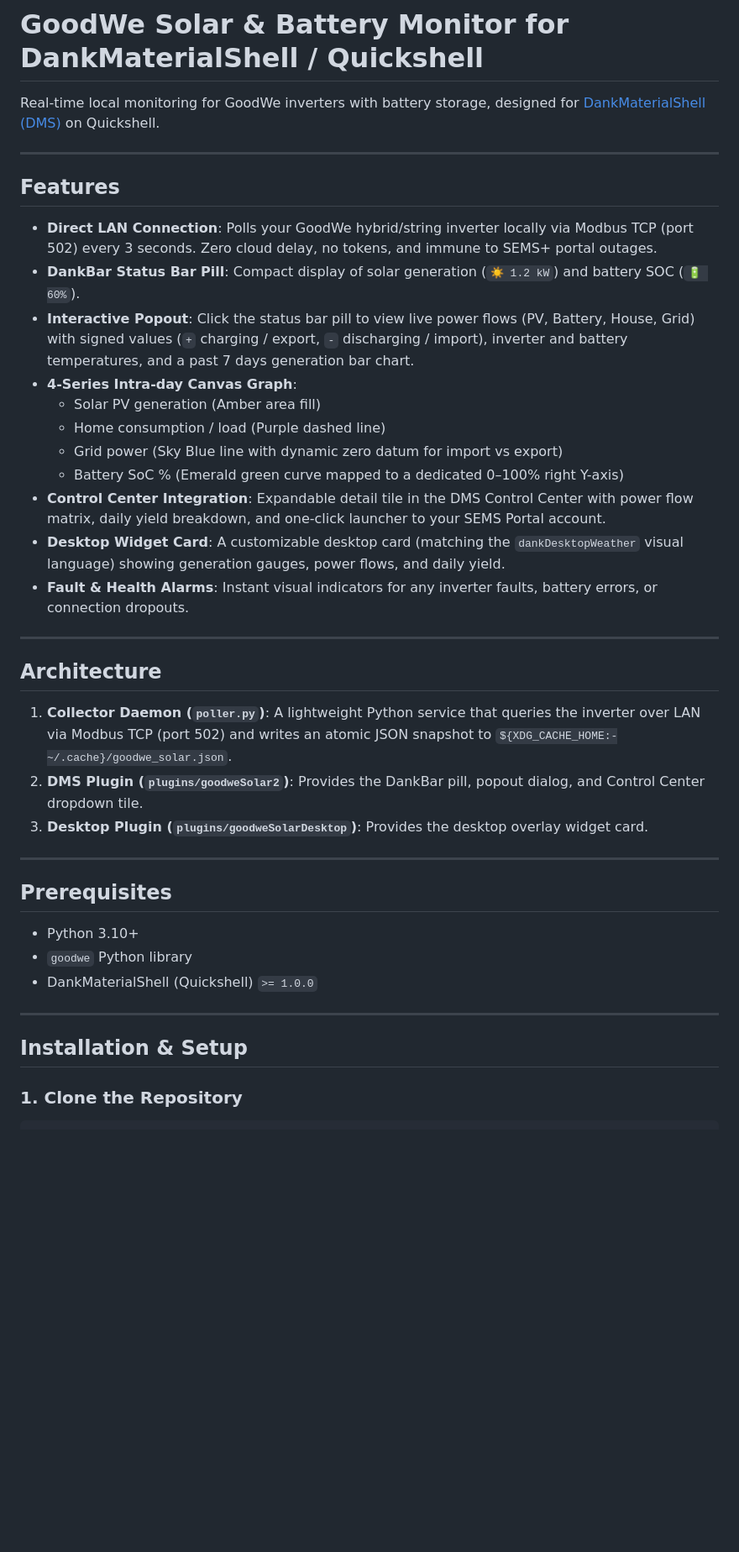
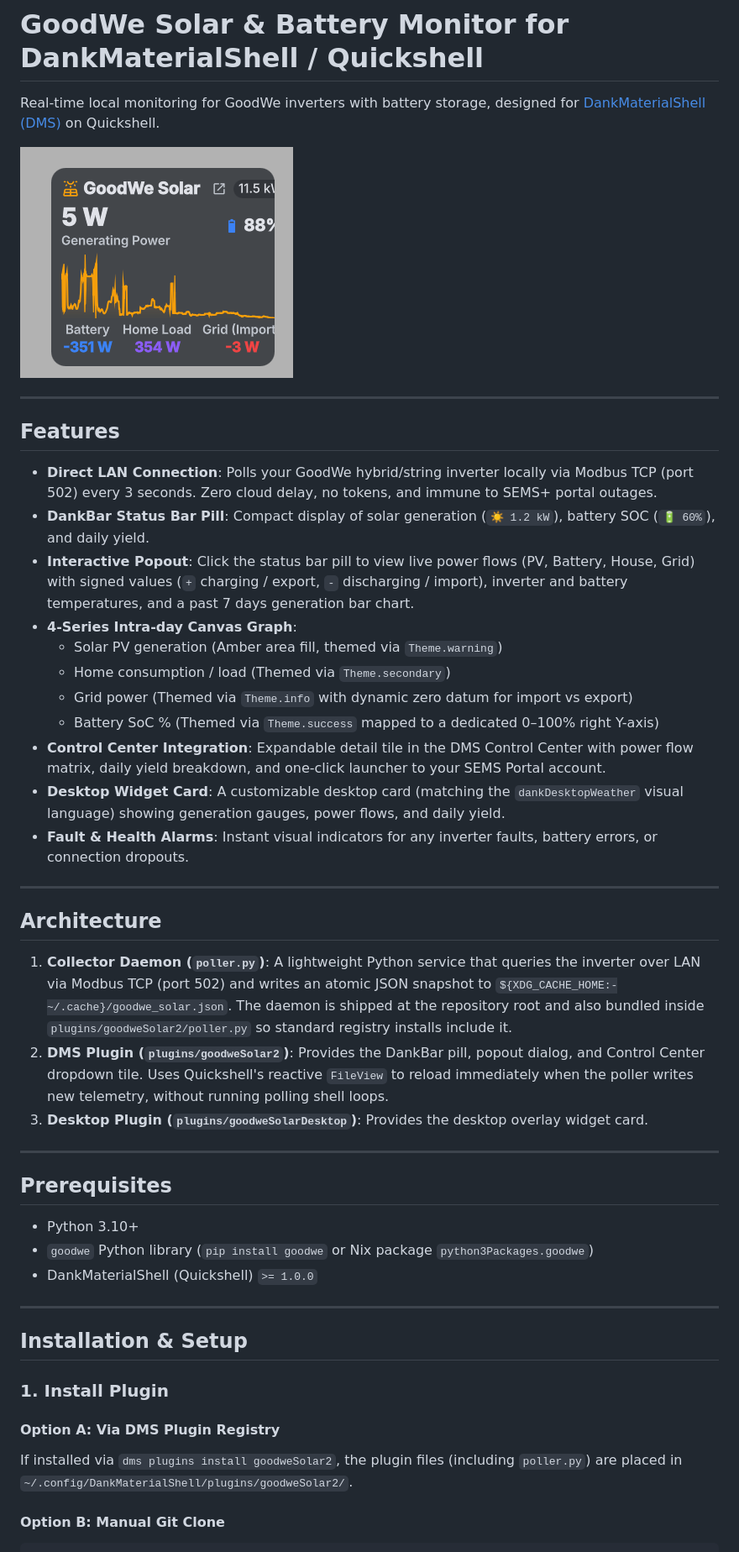
Before and after one commit to beobcode/goodwe-solar-dms, a Markdown page: README.md, the part around one of its changes. Shown at 84% size. GitHub-like rendering; pictures changed too: screenshot.png (added); blank space fills up the shorter version.

````diff
--- a/README.md
+++ b/README.md
@@ -1,19 +1,21 @@
 # GoodWe Solar & Battery Monitor for DankMaterialShell / Quickshell
 
 Real-time local monitoring for GoodWe inverters with battery storage, designed for [DankMaterialShell (DMS)](https://github.com/AvengeMedia/DankMaterialShell) on Quickshell.
+
+![GoodWe Solar Monitor Screenshot](screenshot.png)
 
 ---
 
 ## Features
 
 - **Direct LAN Connection**: Polls your GoodWe hybrid/string inverter locally via Modbus TCP (port 502) every 3 seconds. Zero cloud delay, no tokens, and immune to SEMS+ portal outages.
-- **DankBar Status Bar Pill**: Compact display of solar generation (`☀️ 1.2 kW`) and battery SOC (`🔋 60%`).
+- **DankBar Status Bar Pill**: Compact display of solar generation (`☀️ 1.2 kW`), battery SOC (`🔋 60%`), and daily yield.
 - **Interactive Popout**: Click the status bar pill to view live power flows (PV, Battery, House, Grid) with signed values (`+` charging / export, `-` discharging / import), inverter and battery temperatures, and a past 7 days generation bar chart.
 - **4-Series Intra-day Canvas Graph**:
-  - Solar PV generation (Amber area fill)
-  - Home consumption / load (Purple dashed line)
-  - Grid power (Sky Blue line with dynamic zero datum for import vs export)
-  - Battery SoC % (Emerald green curve mapped to a dedicated 0–100% right Y-axis)
+  - Solar PV generation (Amber area fill, themed via `Theme.warning`)
+  - Home consumption / load (Themed via `Theme.secondary`)
+  - Grid power (Themed via `Theme.info` with dynamic zero datum for import vs export)
+  - Battery SoC % (Themed via `Theme.success` mapped to a dedicated 0–100% right Y-axis)
 - **Control Center Integration**: Expandable detail tile in the DMS Control Center with power flow matrix, daily yield breakdown, and one-click launcher to your SEMS Portal account.
 - **Desktop Widget Card**: A customizable desktop card (matching the `dankDesktopWeather` visual language) showing generation gauges, power flows, and daily yield.
 - **Fault & Health Alarms**: Instant visual indicators for any inverter faults, battery errors, or connection dropouts.
@@ -23,9 +25,9 @@ Real-time local monitoring for GoodWe inverters with battery storage, designed f
 ## Architecture
 
 1. **Collector Daemon (`poller.py`)**:
-   A lightweight Python service that queries the inverter over LAN via Modbus TCP (port 502) and writes an atomic JSON snapshot to `${XDG_CACHE_HOME:-~/.cache}/goodwe_solar.json`.
+   A lightweight Python service that queries the inverter over LAN via Modbus TCP (port 502) and writes an atomic JSON snapshot to `${XDG_CACHE_HOME:-~/.cache}/goodwe_solar.json`. The daemon is shipped at the repository root and also bundled inside `plugins/goodweSolar2/poller.py` so standard registry installs include it.
 2. **DMS Plugin (`plugins/goodweSolar2`)**:
-   Provides the DankBar pill, popout dialog, and Control Center dropdown tile.
+   Provides the DankBar pill, popout dialog, and Control Center dropdown tile. Uses Quickshell's reactive `FileView` to reload immediately when the poller writes new telemetry, without running polling shell loops.
 3. **Desktop Plugin (`plugins/goodweSolarDesktop`)**:
    Provides the desktop overlay widget card.
 
@@ -34,13 +36,19 @@ Real-time local monitoring for GoodWe inverters with battery storage, designed f
 ## Prerequisites
 
 - Python 3.10+
-- `goodwe` Python library
+- `goodwe` Python library (`pip install goodwe` or Nix package `python3Packages.goodwe`)
 - DankMaterialShell (Quickshell) `>= 1.0.0`
 
 ---
 
 ## Installation & Setup
 
-### 1. Clone the Repository
+### 1. Install Plugin
+
+#### Option A: Via DMS Plugin Registry
+
+If installed via `dms plugins install goodweSolar2`, the plugin files (including `poller.py`) are placed in `~/.config/DankMaterialShell/plugins/goodweSolar2/`.
+
+#### Option B: Manual Git Clone
 
 ```bash
````
Also changed, not shown: other parts of README.md (+39 -42 lines), screenshot_bar.png (added), screenshot_pill.png (added), 6 other files.
